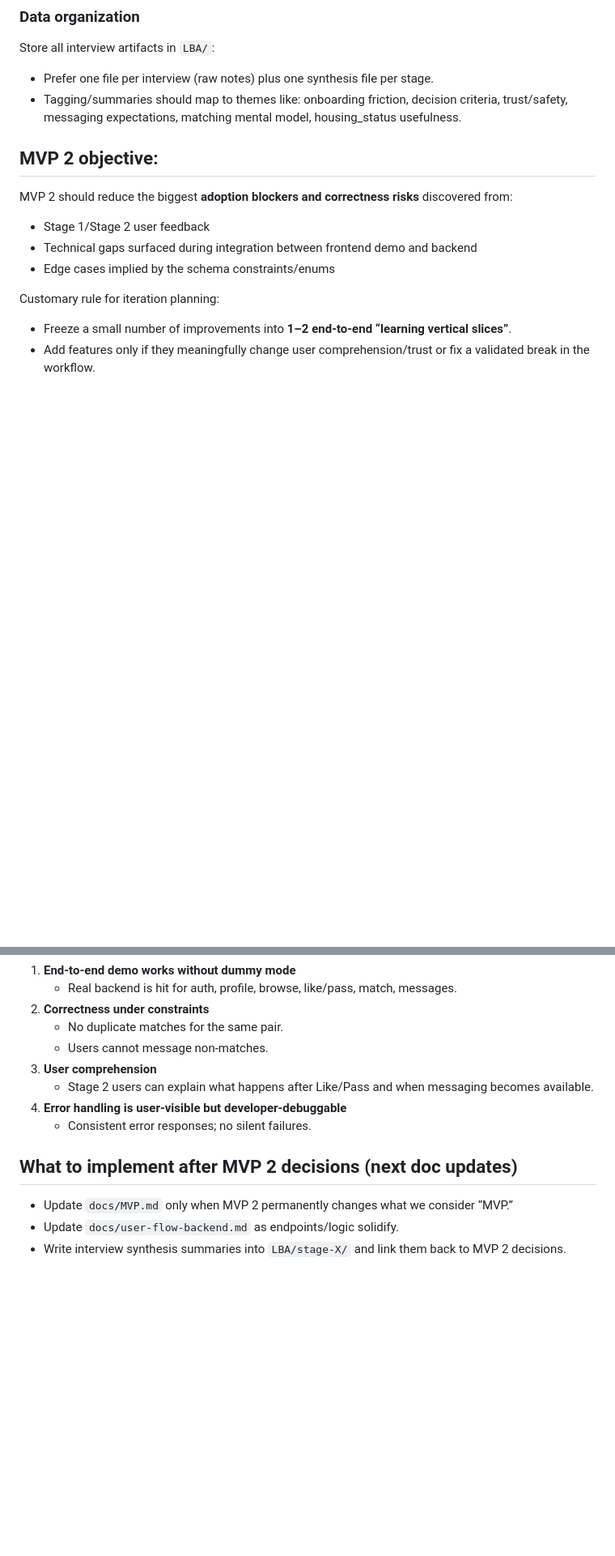
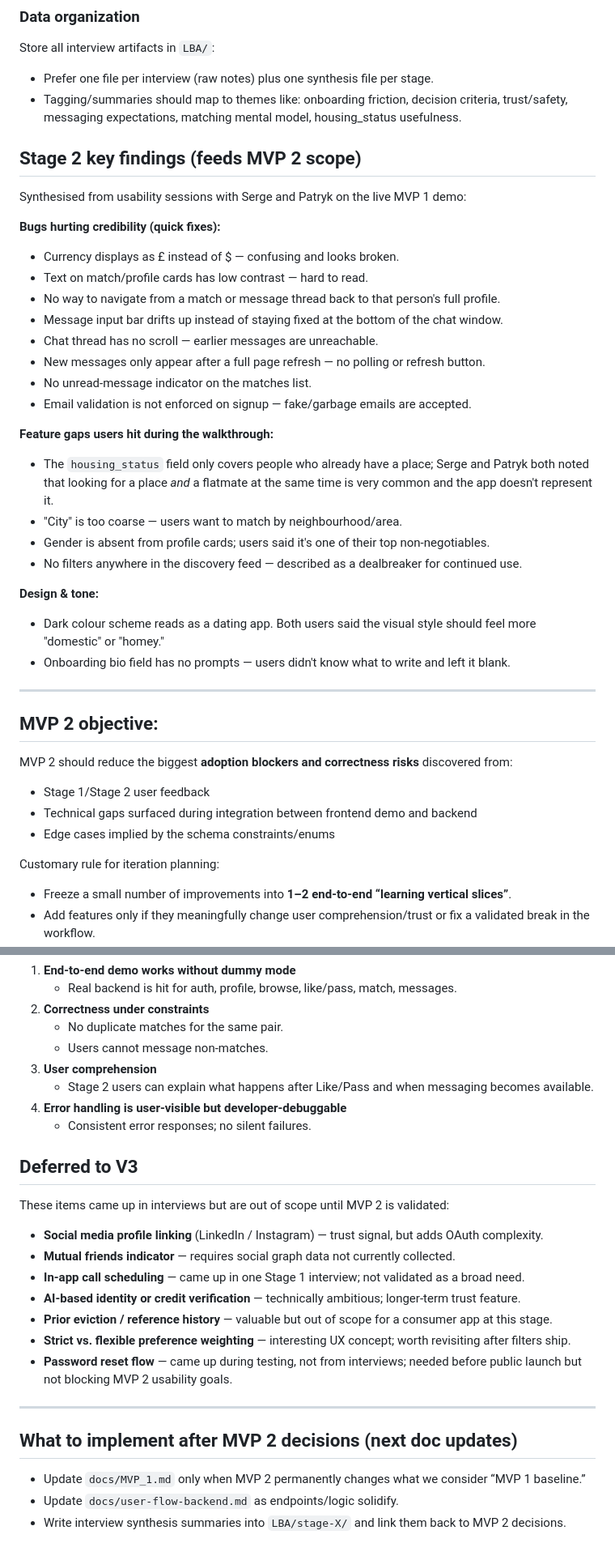
Before and after one commit to ganbnuray/flatmate-finder, a Markdown page: docs/MVP_2.md, 2 parts joined by grey strips. Shown at 81% size. Rendered like a GitHub page; blank space fills up the shorter version.

```diff
--- a/docs/MVP_2.md
+++ b/docs/MVP_2.md
@@ -66,6 +69,32 @@ MVP 1 is the baseline user journey:
 Store all interview artifacts in `LBA/`:
 - Prefer one file per interview (raw notes) plus one synthesis file per stage.
 - Tagging/summaries should map to themes like: onboarding friction, decision criteria, trust/safety, messaging expectations, matching mental model, housing_status usefulness.
+
+## Stage 2 key findings (feeds MVP 2 scope)
+
+Synthesised from usability sessions with Serge and Patryk on the live MVP 1 demo:
+
+**Bugs hurting credibility (quick fixes):**
+- Currency displays as £ instead of $ — confusing and looks broken.
+- Text on match/profile cards has low contrast — hard to read.
+- No way to navigate from a match or message thread back to that person's full profile.
+- Message input bar drifts up instead of staying fixed at the bottom of the chat window.
+- Chat thread has no scroll — earlier messages are unreachable.
+- New messages only appear after a full page refresh — no polling or refresh button.
+- No unread-message indicator on the matches list.
+- Email validation is not enforced on signup — fake/garbage emails are accepted.
+
+**Feature gaps users hit during the walkthrough:**
+- The `housing_status` field only covers people who already have a place; Serge and Patryk both noted that looking for a place *and* a flatmate at the same time is very common and the app doesn't represent it.
+- "City" is too coarse — users want to match by neighbourhood/area.
+- Gender is absent from profile cards; users said it's one of their top non-negotiables.
+- No filters anywhere in the discovery feed — described as a dealbreaker for continued use.
+
+**Design & tone:**
+- Dark colour scheme reads as a dating app. Both users said the visual style should feel more "domestic" or "homey."
+- Onboarding bio field has no prompts — users didn't know what to write and left it blank.
+
+---
 
 ## MVP 2 objective:
 
@@ -132,8 +199,22 @@ For each MVP 2 selected vertical slice, require:
 4. **Error handling is user-visible but developer-debuggable**
    - Consistent error responses; no silent failures.
 
+## Deferred to V3
+
+These items came up in interviews but are out of scope until MVP 2 is validated:
+
+- **Social media profile linking** (LinkedIn / Instagram) — trust signal, but adds OAuth complexity.
+- **Mutual friends indicator** — requires social graph data not currently collected.
+- **In-app call scheduling** — came up in one Stage 1 interview; not validated as a broad need.
+- **AI-based identity or credit verification** — technically ambitious; longer-term trust feature.
+- **Prior eviction / reference history** — valuable but out of scope for a consumer app at this stage.
+- **Strict vs. flexible preference weighting** — interesting UX concept; worth revisiting after filters ship.
+- **Password reset flow** — came up during testing, not from interviews; needed before public launch but not blocking MVP 2 usability goals.
+
+---
+
 ## What to implement after MVP 2 decisions (next doc updates)
 
-- Update `docs/MVP.md` only when MVP 2 permanently changes what we consider “MVP.”
+- Update `docs/MVP_1.md` only when MVP 2 permanently changes what we consider “MVP 1 baseline.”
 - Update `docs/user-flow-backend.md` as endpoints/logic solidify.
 - Write interview synthesis summaries into `LBA/stage-X/` and link them back to MVP 2 decisions.
```
Also changed, not shown: other parts of docs/MVP_2.md (+48 -7 lines), LBA/user-research-insights.md (added, +110 -0 lines).
